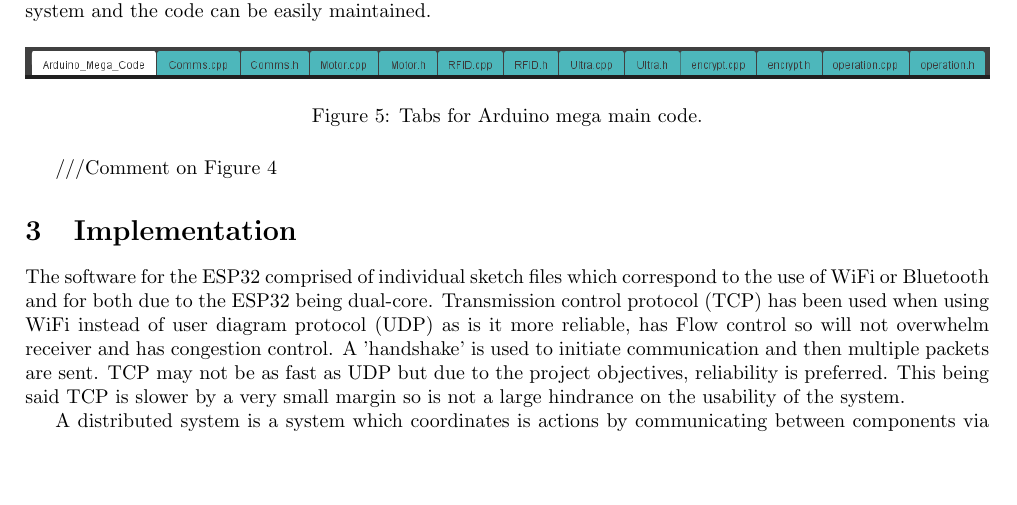
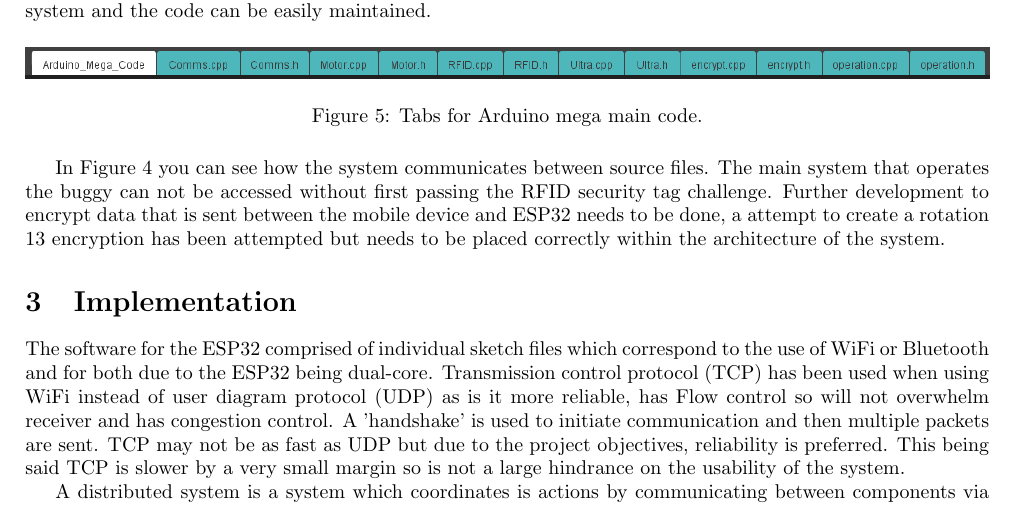
Before and after one commit to james8268/Buggy, a LaTeX document (Documentation/Documentation.tex): part of page 2 of 7, cut so that both start at the same text, the shorter picture padded with empty space. Compiled offline with pdfLaTeX.

Commit message:
documentation update

```diff
--- a/Documentation/Documentation.tex
+++ b/Documentation/Documentation.tex
@@ -57,7 +57,7 @@ The software for the Arduino has been set up into header (.h) files and source c
 	\caption{Tabs for Arduino mega main code.}
 \end{figure}
 
-///Comment on Figure 4
+In Figure 4 you can see how the system communicates between source files. The main system that operates the buggy can not be accessed without first passing the RFID security tag challenge. Further development to encrypt data that is sent between the mobile device and ESP32 needs to be done, a attempt to create a rotation 13 encryption has been attempted but needs to be placed correctly within the architecture of the system.
 
 
 
```
Also changed, not shown: Documentation/Arch.PNG, 5 other files.
